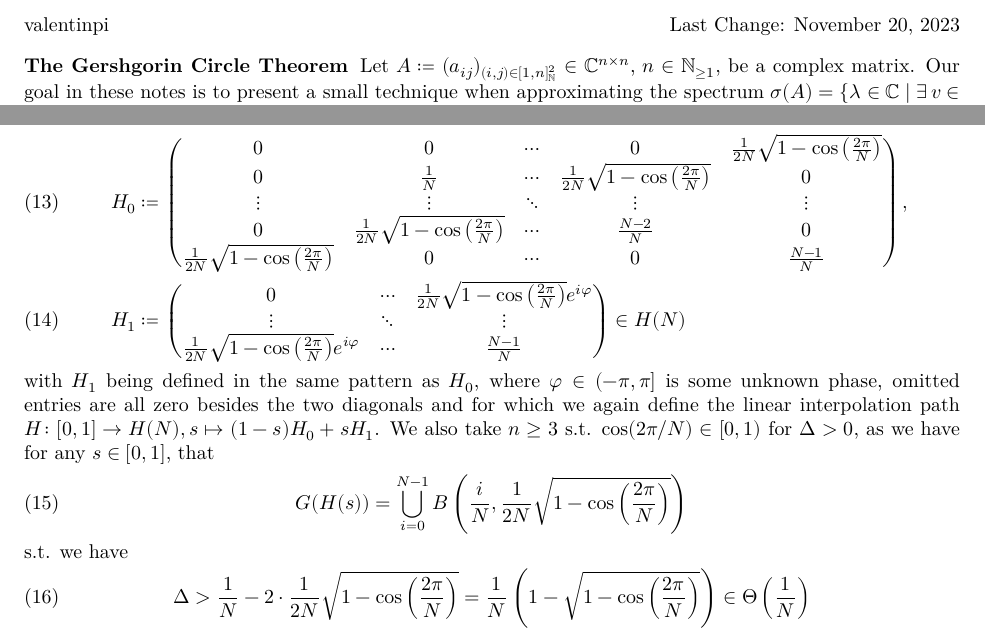
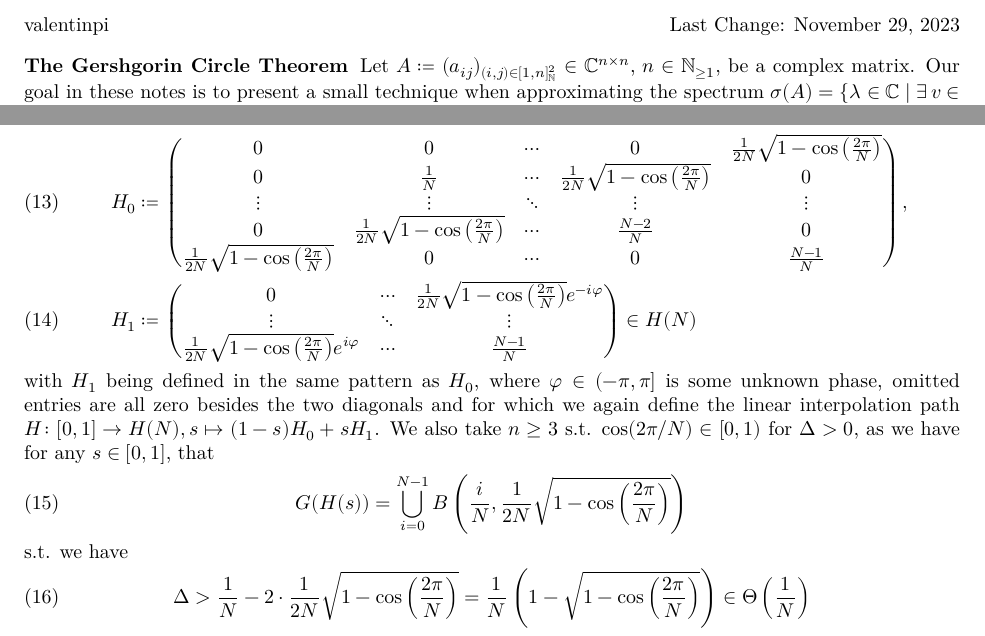
Before and after one commit to valentinpi/valentinpi.github.io, a LaTeX paper (posts/gershgorin-circle-theorem/gershgorin_circle_theorem.tex): two parts of pages 1 and 5 of 5, joined at a grey line, cut so that both start at the same text. Compiled offline with XeLaTeX.

Commit message:
Updated Gershgorin again

```diff
--- a/posts/gershgorin-circle-theorem/gershgorin_circle_theorem.tex
+++ b/posts/gershgorin-circle-theorem/gershgorin_circle_theorem.tex
@@ -83,7 +83,7 @@
 \pgfplotsset{colormap/redyellow}
 
 \begin{document}
-    valentinpi \hfill Last Change: November 20, 2023
+    valentinpi \hfill Last Change: November 29, 2023
 
     \section*{The Gershgorin Circle Theorem}
 
@@ -353,7 +353,7 @@
                     \frac{1}{2N}\sqrt{1-\cos\left(\frac{2\pi}{N}\right)} &           0 & \cdots & 0 & \frac{N-1}{N}
             \end{pmatrix},\\
             H_1 &\coloneqq \begin{pmatrix}
-                0 & \cdots & \frac{1}{2N}\sqrt{1-\cos\left(\frac{2\pi}{N}\right)}e^{i\varphi}\\
+                0 & \cdots & \frac{1}{2N}\sqrt{1-\cos\left(\frac{2\pi}{N}\right)}e^{-i\varphi}\\
                 \vdots & \ddots & \vdots\\
                 \frac{1}{2N}\sqrt{1-\cos\left(\frac{2\pi}{N}\right)}e^{i\varphi} & \cdots & \frac{N-1}{N}
             \end{pmatrix} \in H(N)
```
Also changed, not shown: posts/gershgorin-circle-theorem/gershgorin_circle_theorem.pdf, 1 other file.
